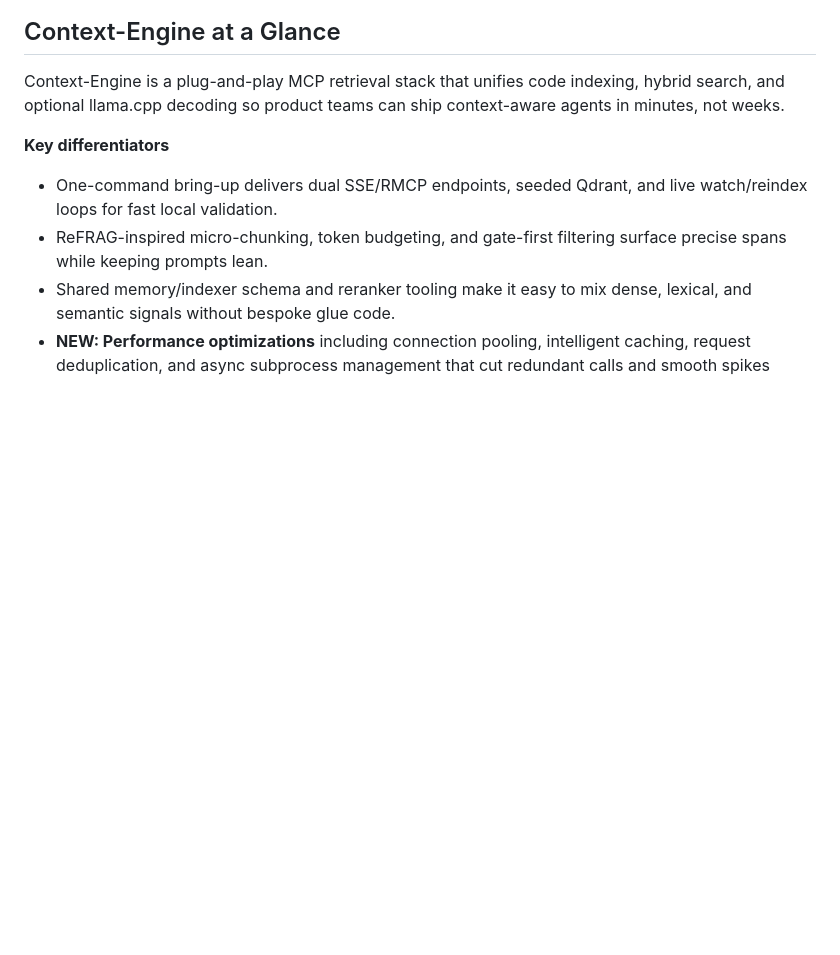
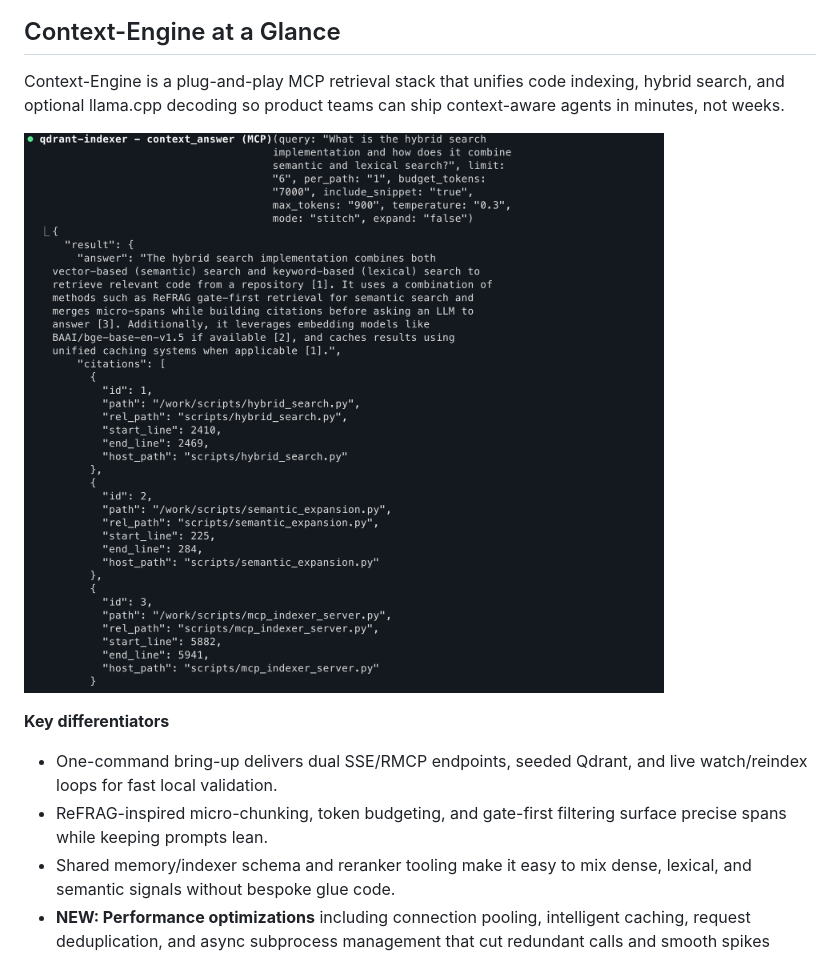
Before and after one commit to uptonking/power-context, a Markdown page: README.md, the part around the change. Rendered like a GitHub page; pictures changed too: useage.png (added); blank space fills up the shorter version.

Commit message:
summary

```diff
--- a/README.md
+++ b/README.md
@@ -3,6 +3,8 @@
 ## Context-Engine at a Glance
 
 Context-Engine is a plug-and-play MCP retrieval stack that unifies code indexing, hybrid search, and optional llama.cpp decoding so product teams can ship context-aware agents in minutes, not weeks.
+
+![Context-Engine Usage](useage.png)
 
 **Key differentiators**
 - One-command bring-up delivers dual SSE/RMCP endpoints, seeded Qdrant, and live watch/reindex loops for fast local validation.
```
Also changed, not shown: 1 other file.
